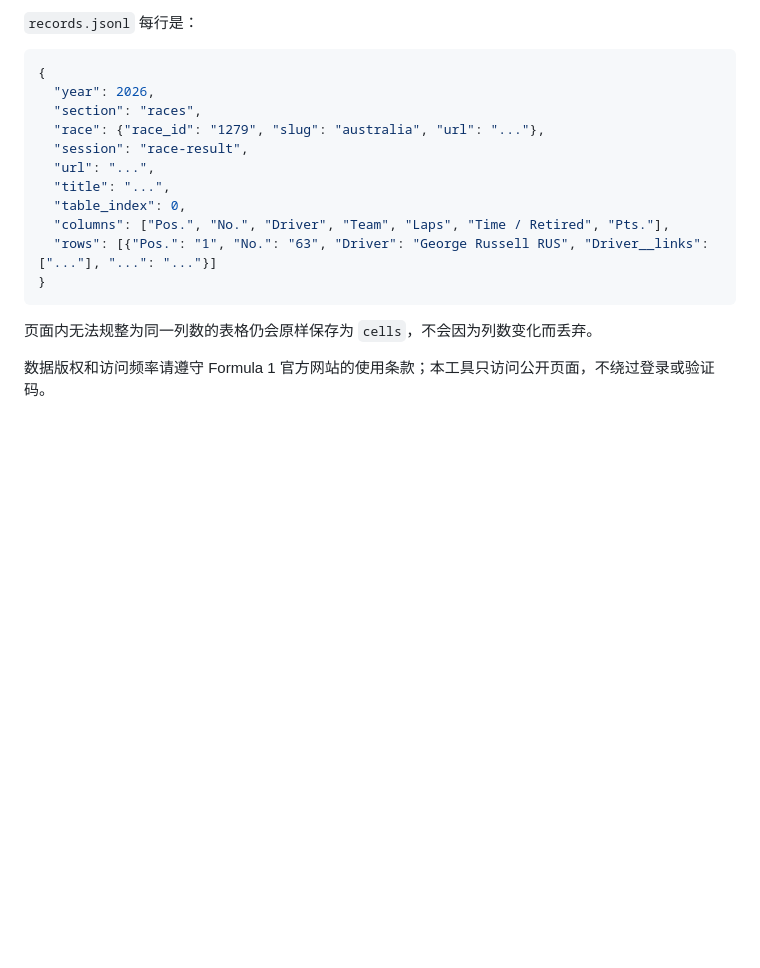
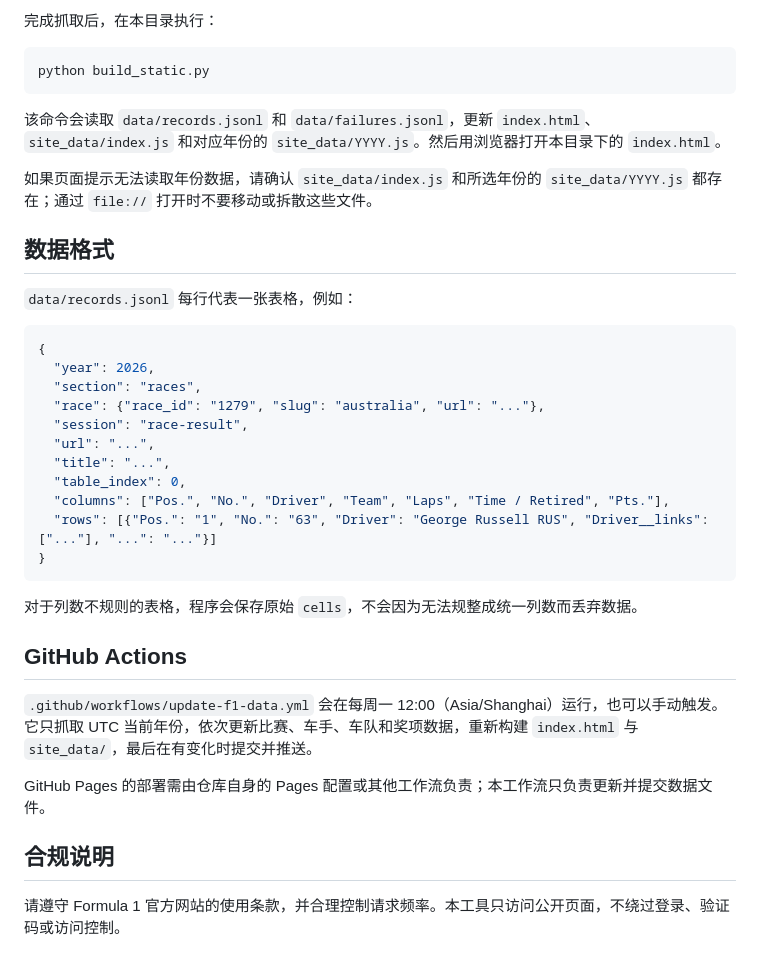
Before and after one commit to STDquantum/F1, a Markdown page: f1_results_scraper/README.md, the part around one of its changes. GitHub-like rendering; blank space fills up the shorter version.

````diff
--- a/f1_results_scraper/README.md
+++ b/f1_results_scraper/README.md
@@ -64,5 +77,17 @@ python scraper.py --start-year 2026 --end-year 2026 --limit-races 1
 
-`records.jsonl` 每行是：
+完成抓取后，在本目录执行：
+
+```powershell
+python build_static.py
+```
+
+该命令会读取 `data/records.jsonl` 和 `data/failures.jsonl`，更新 `index.html`、`site_data/index.js` 和对应年份的 `site_data/YYYY.js`。然后用浏览器打开本目录下的 `index.html`。
+
+如果页面提示无法读取年份数据，请确认 `site_data/index.js` 和所选年份的 `site_data/YYYY.js` 都存在；通过 `file://` 打开时不要移动或拆散这些文件。
+
+## 数据格式
+
+`data/records.jsonl` 每行代表一张表格，例如：
 
 ```json
 {
@@ -78,6 +103,14 @@ python scraper.py --start-year 2026 --end-year 2026 --limit-races 1
 }
 ```
 
-页面内无法规整为同一列数的表格仍会原样保存为 `cells`，不会因为列数变化而丢弃。
+对于列数不规则的表格，程序会保存原始 `cells`，不会因为无法规整成统一列数而丢弃数据。
 
-数据版权和访问频率请遵守 Formula 1 官方网站的使用条款；本工具只访问公开页面，不绕过登录或验证码。
+## GitHub Actions
+
+`.github/workflows/update-f1-data.yml` 会在每周一 12:00（Asia/Shanghai）运行，也可以手动触发。它只抓取 UTC 当前年份，依次更新比赛、车手、车队和奖项数据，重新构建 `index.html` 与 `site_data/`，最后在有变化时提交并推送。
+
+GitHub Pages 的部署需由仓库自身的 Pages 配置或其他工作流负责；本工作流只负责更新并提交数据文件。
+
+## 合规说明
+
+请遵守 Formula 1 官方网站的使用条款，并合理控制请求频率。本工具只访问公开页面，不绕过登录、验证码或访问控制。
````
Also changed, not shown: other parts of f1_results_scraper/README.md (+40 -27 lines), README.md (added, +84 -0 lines).
